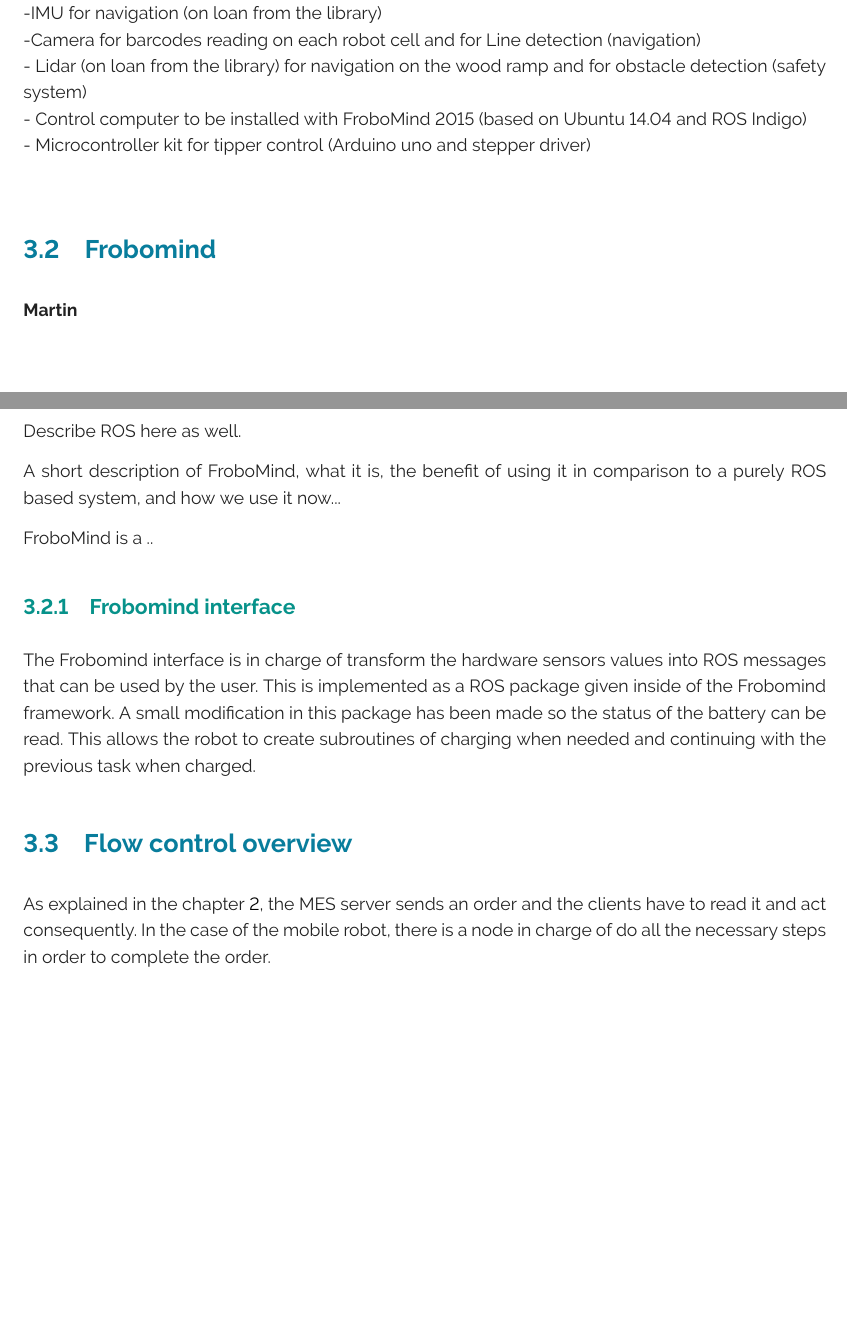
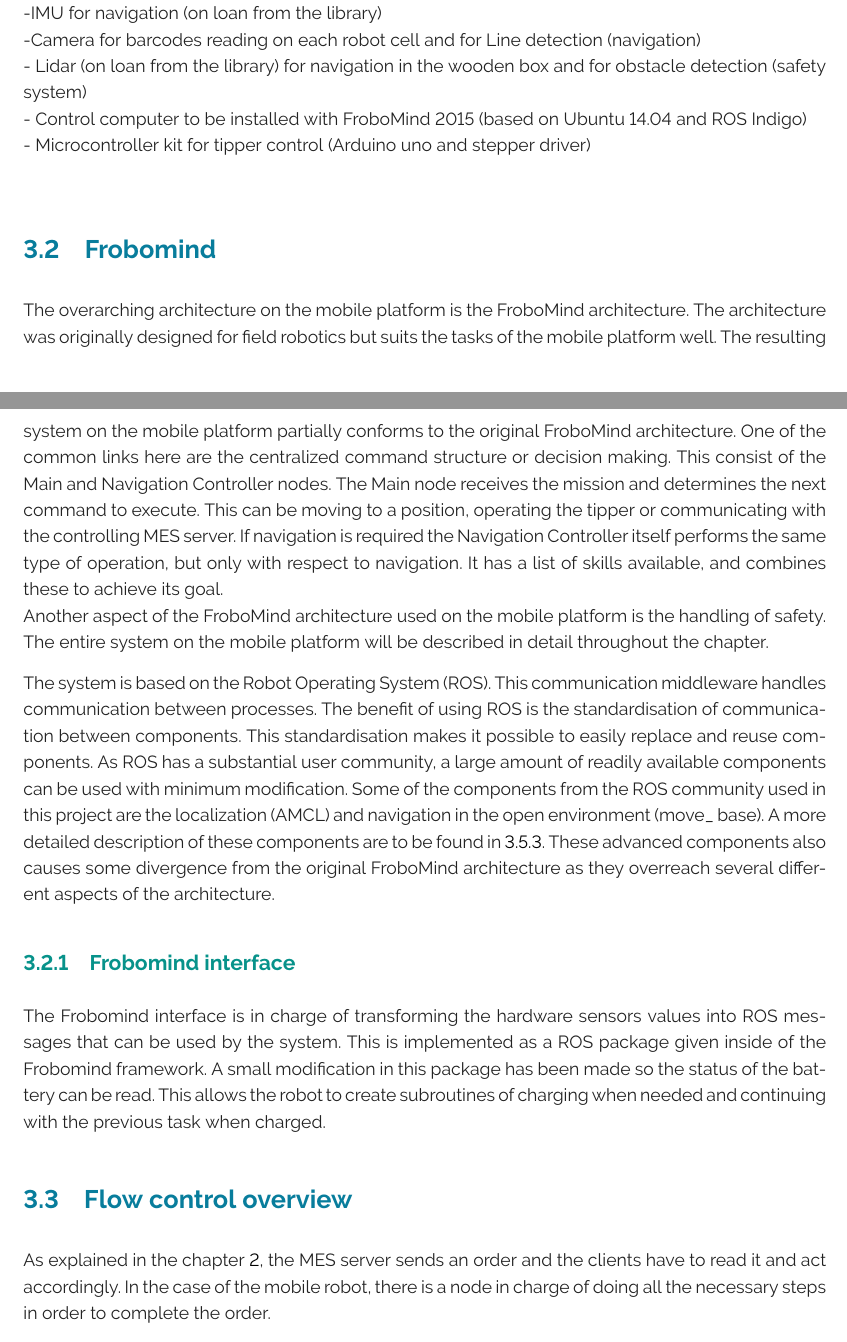
Before and after one commit to rsbGroup1/report, a LaTeX thesis (main.tex, which reads ch/mobile_robot/sec/flow_control_overview.tex, ch/mobile_robot/sec/frobomind.tex, ch/mobile_robot/sec/hardware.tex): two parts of pages 11 and 12 of 41 before the commit and two parts of pages 11 and 12 of 42 after it, joined at a grey line, cut so that both start at the same text, the shorter picture padded with empty space. Compiled offline with pdfLaTeX.

Commit message:
minor corrections

```diff
--- a/ch/mobile_robot/sec/flow_control_overview.tex
+++ b/ch/mobile_robot/sec/flow_control_overview.tex
@@ -2,8 +2,8 @@
 \section{Flow control overview} % (fold)
 \label{sec:mr_flow_control_overview}
 
-As explained in the chapter \ref{chap:mes_server_chapter}, the MES server sends an order and the clients have to read it and act consequently.
-In the case of the mobile robot, there is a node in charge of do all the necessary steps in order to complete the order.
+As explained in the chapter \ref{chap:mes_server_chapter}, the MES server sends an order and the clients have to read it and act accordingly.
+In the case of the mobile robot, there is a node in charge of doing all the necessary steps in order to complete the order.
 
 The flow control of the mobile robot is depicted in the figure \ref{fig:flow_control}.
 This is:
--- a/ch/mobile_robot/sec/frobomind.tex
+++ b/ch/mobile_robot/sec/frobomind.tex
@@ -2,17 +2,18 @@
 \section{Frobomind} % (fold)
 \label{sec:mr_frobomind}
 
-\textbf{Martin}\\
+The overarching architecture on the mobile platform is the FroboMind architecture. The architecture was originally designed for field robotics but suits the tasks of the mobile platform well. The resulting system on the mobile platform partially conforms to the original FroboMind architecture. One of the common links here are the centralized command structure or decision making. This consist of the Main and Navigation Controller nodes. The Main node receives the mission and determines the next command to execute. This can be moving to a position, operating the tipper or communicating with the controlling MES server. If navigation is required the Navigation Controller itself performs the same type of operation, but only with respect to navigation. It has a list of skills available, and combines these to achieve its goal. \\
+Another aspect of the FroboMind architecture used on the mobile platform is the handling of safety. The entire system on the mobile platform will be described in detail throughout the chapter.
 
-Describe ROS here as well.
+The system is based on the Robot Operating System (ROS). This communication middleware handles communication between processes. The benefit of using ROS is the standardisation of communication between components. This standardisation makes it possible to easily replace and reuse components.
+As ROS has a substantial user community, a large amount of readily available components can be used with minimum modification. Some of the components  from the ROS community used in this project are the localization (AMCL) and navigation in the open environment (move\_ base).
+A more detailed description of these components are to be found in \ref{sub:mr_free_navigation}. These advanced components also causes some divergence from the original FroboMind architecture as they overreach several different aspects of the architecture.
 
-A short description of FroboMind, what it is, the benefit of using it in comparison to a purely ROS based system, and how we use it now...
 
-FroboMind is a ..
 
 	\subsection{Frobomind interface} % (fold)
 	\label{sub:mr_frobomind_interface}
-	The Frobomind interface is in charge of transform the hardware sensors values into ROS messages that can be used by the user.
+	The Frobomind interface is in charge of transforming the hardware sensors values into ROS messages that can be used by the system.
 	This is implemented as a ROS package given inside of the Frobomind framework.
 	A small modification in this package has been made so the status of the battery can be read.
 	This allows the robot to create subroutines of charging when needed and continuing with the previous task when charged.
--- a/ch/mobile_robot/sec/hardware.tex
+++ b/ch/mobile_robot/sec/hardware.tex
@@ -12,7 +12,7 @@ Hardware given, hardware developed.\\
 -Robot battery and charger\\
 -IMU for navigation (on loan from the library)\\
 -Camera for barcodes reading on each robot cell and for Line detection (navigation)\\
-- Lidar (on loan from the library) for navigation on the wood ramp and for obstacle detection (safety system)\\
+- Lidar (on loan from the library) for navigation in the wooden box and for obstacle detection (safety system)\\
 - Control computer to be installed with FroboMind 2015 (based on Ubuntu 14.04 and ROS Indigo)\\
 - Microcontroller kit for tipper control (Arduino uno and stepper driver)\\
 
```
Also changed, not shown: ch/mobile_robot/sec/navigation.tex (+2 -2 lines), ch/mobile_robot/sec/navigation_controller.tex (+2 -2 lines), ch/mobile_robot/sec/safety.tex (+1 -1 lines), ch/mobile_robot/sec/sensors_and_data_processing.tex (+2 -2 lines), ch/robot_cell/sec/flow_control.tex (+1 -1 lines), ch/mobile_robot/sec/flow_control_overview.tex (6 more changed lines).
